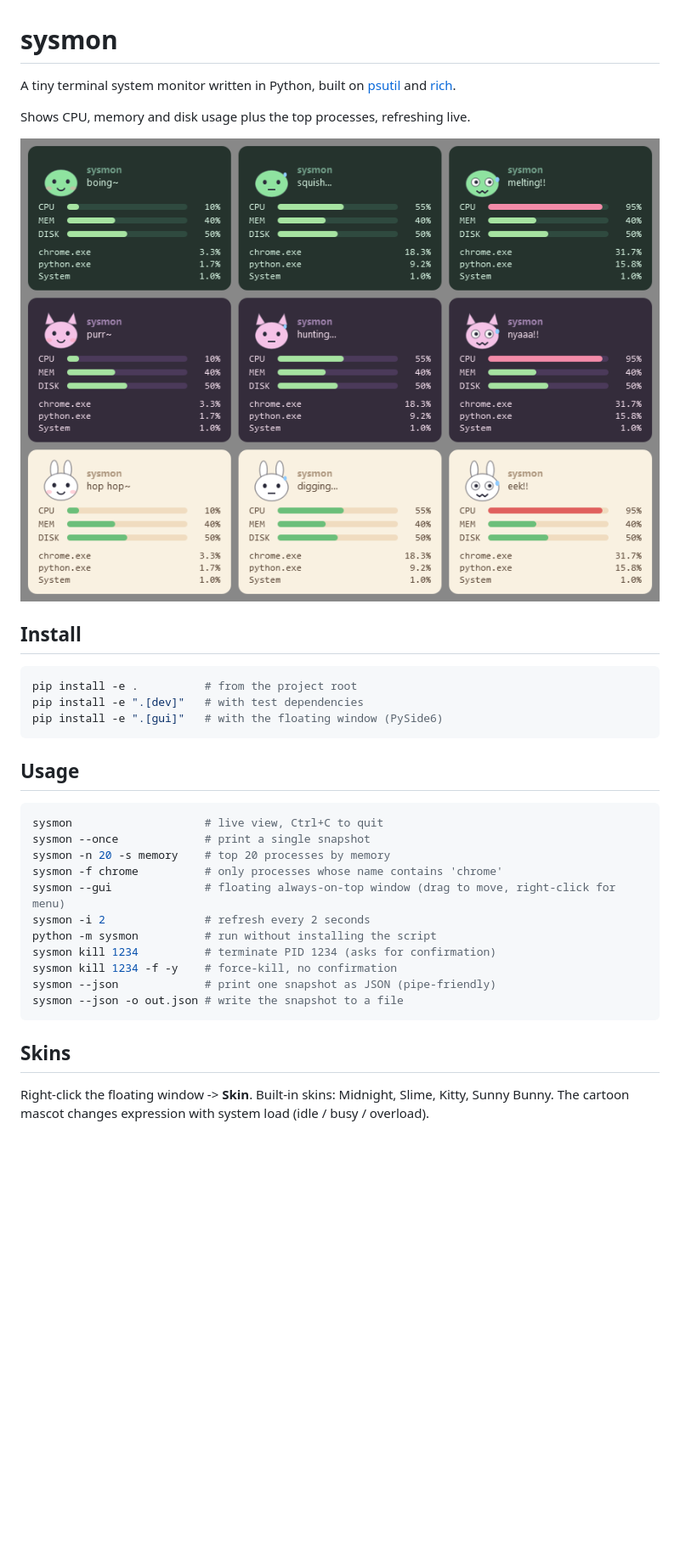
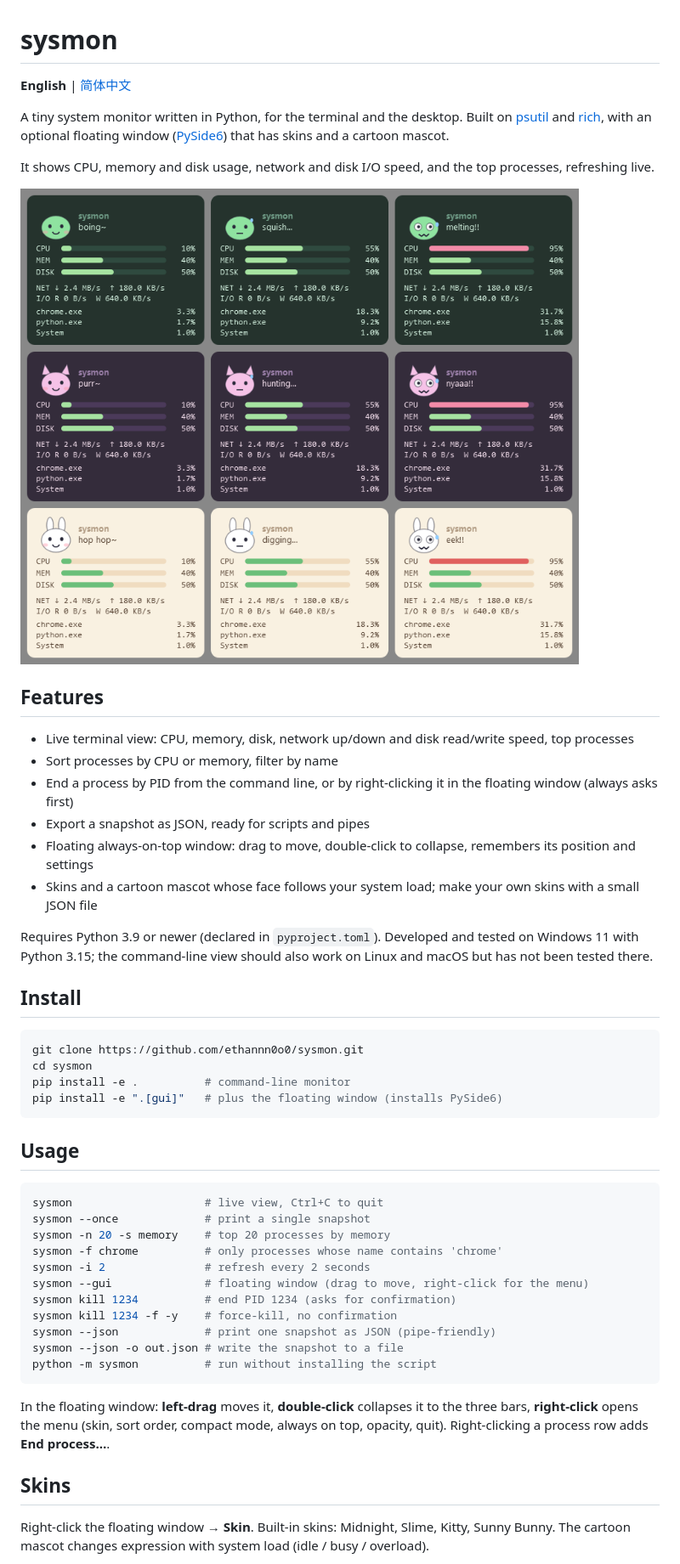
Before and after one commit to ethannn0o0/sysmon, a Markdown page: README.md, the part around one of its changes. Shown at 85% size. GitHub-like rendering; pictures changed too: docs/skins.png; blank space fills up the shorter version.

````diff
--- a/README.md
+++ b/README.md
@@ -1,17 +1,31 @@
 # sysmon
 
-A tiny terminal system monitor written in Python, built on [psutil](https://github.com/giampaolo/psutil) and [rich](https://github.com/Textualize/rich).
+**English** | [简体中文](README.zh-CN.md)
 
-Shows CPU, memory and disk usage plus the top processes, refreshing live.
+A tiny system monitor written in Python, for the terminal and the desktop. Built on [psutil](https://github.com/giampaolo/psutil) and [rich](https://github.com/Textualize/rich), with an optional floating window ([PySide6](https://doc.qt.io/qtforpython-6/)) that has skins and a cartoon mascot.
+
+It shows CPU, memory and disk usage, network and disk I/O speed, and the top processes, refreshing live.
 
 ![Floating window with the Slime, Kitty and Sunny Bunny skins in idle, busy and overload moods](docs/skins.png)
+
+## Features
+
+- Live terminal view: CPU, memory, disk, network up/down and disk read/write speed, top processes
+- Sort processes by CPU or memory, filter by name
+- End a process by PID from the command line, or by right-clicking it in the floating window (always asks first)
+- Export a snapshot as JSON, ready for scripts and pipes
+- Floating always-on-top window: drag to move, double-click to collapse, remembers its position and settings
+- Skins and a cartoon mascot whose face follows your system load; make your own skins with a small JSON file
+
+Requires Python 3.9 or newer (declared in `pyproject.toml`). Developed and tested on Windows 11 with Python 3.15; the command-line view should also work on Linux and macOS but has not been tested there.
 
 ## Install
 
 ```bash
-pip install -e .          # from the project root
-pip install -e ".[dev]"   # with test dependencies
-pip install -e ".[gui]"   # with the floating window (PySide6)
+git clone https://github.com/ethannn0o0/sysmon.git
+cd sysmon
+pip install -e .          # command-line monitor
+pip install -e ".[gui]"   # plus the floating window (installs PySide6)
 ```
 
 ## Usage
@@ -21,17 +35,18 @@ sysmon                    # live view, Ctrl+C to quit
 sysmon --once             # print a single snapshot
 sysmon -n 20 -s memory    # top 20 processes by memory
 sysmon -f chrome          # only processes whose name contains 'chrome'
-sysmon --gui              # floating always-on-top window (drag to move, right-click for menu)
 sysmon -i 2               # refresh every 2 seconds
-python -m sysmon          # run without installing the script
-sysmon kill 1234          # terminate PID 1234 (asks for confirmation)
+sysmon --gui              # floating window (drag to move, right-click for the menu)
+sysmon kill 1234          # end PID 1234 (asks for confirmation)
 sysmon kill 1234 -f -y    # force-kill, no confirmation
 sysmon --json             # print one snapshot as JSON (pipe-friendly)
 sysmon --json -o out.json # write the snapshot to a file
+python -m sysmon          # run without installing the script
 ```
+
+In the floating window: **left-drag** moves it, **double-click** collapses it to the three bars, **right-click** opens the menu (skin, sort order, compact mode, always on top, opacity, quit). Right-clicking a process row adds **End process…**.
 
 ## Skins
 
-Right-click the floating window -> **Skin**. Built-in skins: Midnight, Slime, Kitty, Sunny Bunny.
-The cartoon mascot changes expression with system load (idle / busy / overload).
+Right-click the floating window → **Skin**. Built-in skins: Midnight, Slime, Kitty, Sunny Bunny. The cartoon mascot changes expression with system load (idle / busy / overload).
 
````
Also changed, not shown: other parts of README.md (+18 -14 lines), README.zh-CN.md (added, +100 -0 lines).
